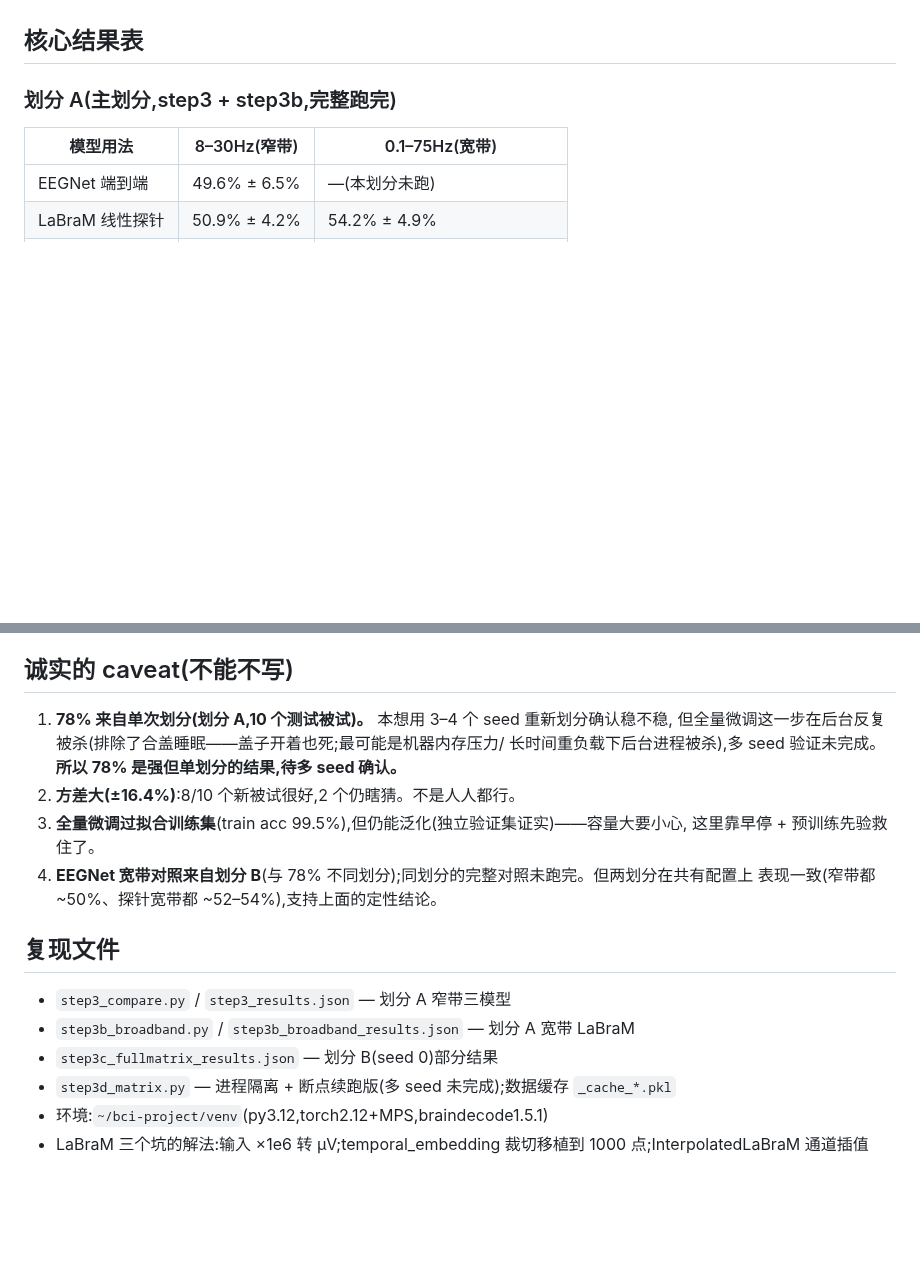
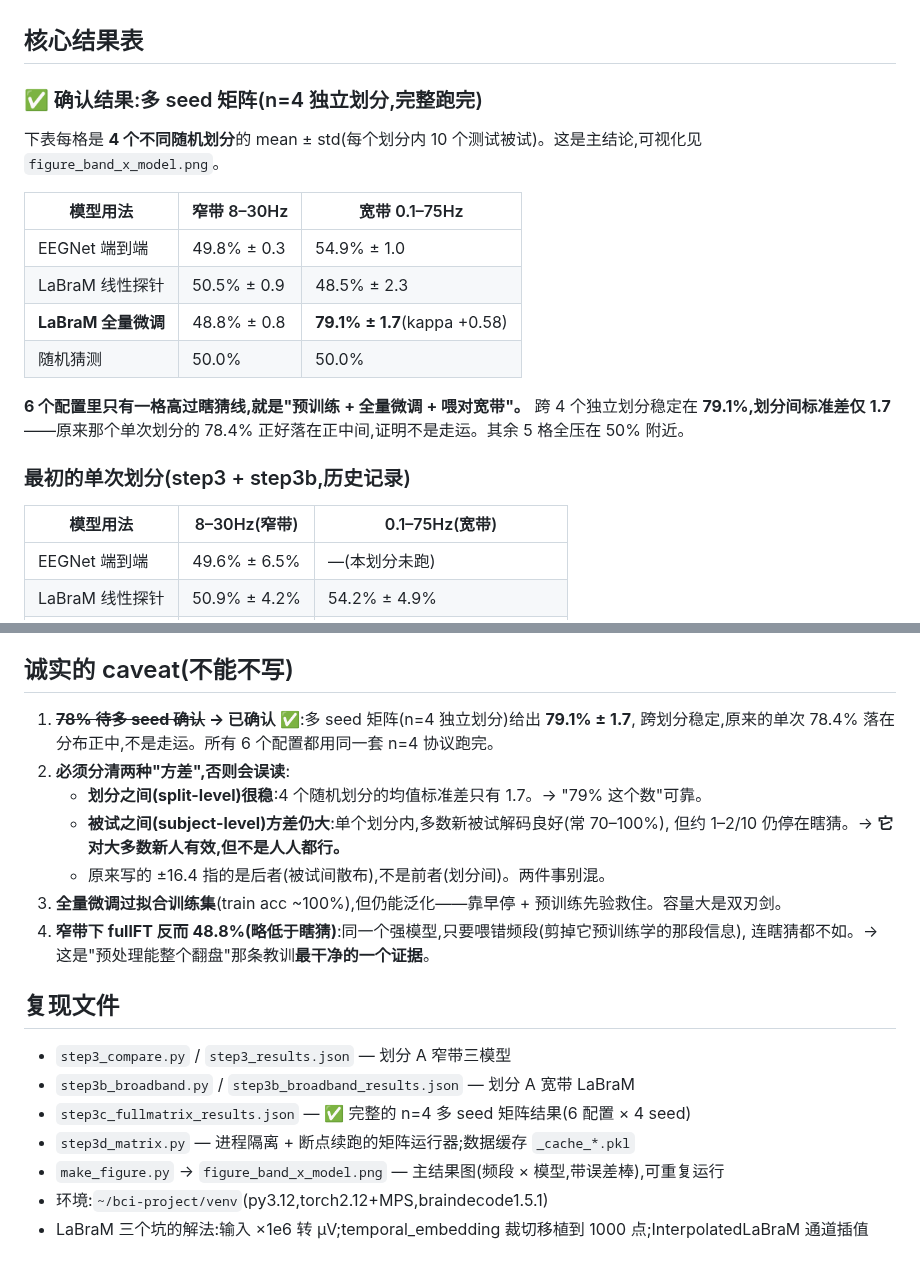
Before and after one commit to YihengLi-1/eeg-motor-imagery-decoding, a Markdown page: FINDINGS_labram_vs_eegnet.md, 2 parts joined by grey strips. Drawn GitHub-style; blank space fills up the shorter version.

```diff
--- a/FINDINGS_labram_vs_eegnet.md
+++ b/FINDINGS_labram_vs_eegnet.md
@@ -6,7 +6,20 @@
 
 ## 核心结果表
 
-### 划分 A(主划分,step3 + step3b,完整跑完)
+### ✅ 确认结果:多 seed 矩阵(n=4 独立划分,完整跑完)
+
+下表每格是 **4 个不同随机划分**的 mean ± std(每个划分内 10 个测试被试)。这是主结论,可视化见 `figure_band_x_model.png`。
+
+| 模型用法 | 窄带 8–30Hz | 宽带 0.1–75Hz |
+|---|---|---|
+| EEGNet 端到端 | 49.8% ± 0.3 | 54.9% ± 1.0 |
+| LaBraM 线性探针 | 50.5% ± 0.9 | 48.5% ± 2.3 |
+| **LaBraM 全量微调** | 48.8% ± 0.8 | **79.1% ± 1.7**(kappa +0.58) |
+| 随机猜测 | 50.0% | 50.0% |
+
+**6 个配置里只有一格高过瞎猜线,就是"预训练 + 全量微调 + 喂对宽带"。** 跨 4 个独立划分稳定在 **79.1%,划分间标准差仅 1.7**——原来那个单次划分的 78.4% 正好落在正中间,证明不是走运。其余 5 格全压在 50% 附近。
+
+### 最初的单次划分(step3 + step3b,历史记录)
 
 | 模型用法 | 8–30Hz(窄带) | 0.1–75Hz(宽带) |
 |---|---|---|
@@ -50,19 +63,22 @@
 
 ## 诚实的 caveat(不能不写)
 
-1. **78% 来自单次划分(划分 A,10 个测试被试)。** 本想用 3–4 个 seed 重新划分确认稳不稳,
-   但全量微调这一步在后台反复被杀(排除了合盖睡眠——盖子开着也死;最可能是机器内存压力/
-   长时间重负载下后台进程被杀),多 seed 验证未完成。**所以 78% 是强但单划分的结果,待多 seed 确认。**
-2. **方差大(±16.4%)**:8/10 个新被试很好,2 个仍瞎猜。不是人人都行。
-3. **全量微调过拟合训练集**(train acc 99.5%),但仍能泛化(独立验证集证实)——容量大要小心,
-   这里靠早停 + 预训练先验救住了。
-4. **EEGNet 宽带对照来自划分 B**(与 78% 不同划分);同划分的完整对照未跑完。但两划分在共有配置上
-   表现一致(窄带都 ~50%、探针宽带都 ~52–54%),支持上面的定性结论。
+1. **~~78% 待多 seed 确认~~ → 已确认 ✅**:多 seed 矩阵(n=4 独立划分)给出 **79.1% ± 1.7**,
+   跨划分稳定,原来的单次 78.4% 落在分布正中,不是走运。所有 6 个配置都用同一套 n=4 协议跑完。
+2. **必须分清两种"方差",否则会误读**:
+   - **划分之间(split-level)很稳**:4 个随机划分的均值标准差只有 1.7。→ "79% 这个数"可靠。
+   - **被试之间(subject-level)方差仍大**:单个划分内,多数新被试解码良好(常 70–100%),
+     但约 1–2/10 仍停在瞎猜。→ **它对大多数新人有效,但不是人人都行。**
+   - 原来写的 ±16.4 指的是后者(被试间散布),不是前者(划分间)。两件事别混。
+3. **全量微调过拟合训练集**(train acc ~100%),但仍能泛化——靠早停 + 预训练先验救住。容量大是双刃剑。
+4. **窄带下 fullFT 反而 48.8%(略低于瞎猜)**:同一个强模型,只要喂错频段(剪掉它预训练学的那段信息),
+   连瞎猜都不如。→ 这是"预处理能整个翻盘"那条教训**最干净的一个证据**。
 
 ## 复现文件
 - `step3_compare.py` / `step3_results.json` — 划分 A 窄带三模型
 - `step3b_broadband.py` / `step3b_broadband_results.json` — 划分 A 宽带 LaBraM
-- `step3c_fullmatrix_results.json` — 划分 B(seed 0)部分结果
-- `step3d_matrix.py` — 进程隔离 + 断点续跑版(多 seed 未完成);数据缓存 `_cache_*.pkl`
+- `step3c_fullmatrix_results.json` — ✅ 完整的 n=4 多 seed 矩阵结果(6 配置 × 4 seed)
+- `step3d_matrix.py` — 进程隔离 + 断点续跑的矩阵运行器;数据缓存 `_cache_*.pkl`
+- `make_figure.py` → `figure_band_x_model.png` — 主结果图(频段 × 模型,带误差棒),可重复运行
 - 环境:`~/bci-project/venv`(py3.12,torch2.12+MPS,braindecode1.5.1)
 - LaBraM 三个坑的解法:输入 ×1e6 转 µV;temporal_embedding 裁切移植到 1000 点;InterpolatedLaBraM 通道插值
```
Also changed, not shown: README.md (+21 -5 lines), README.zh-CN.md (+8 -6 lines), figure_band_x_model.png (added), 7 other files.
